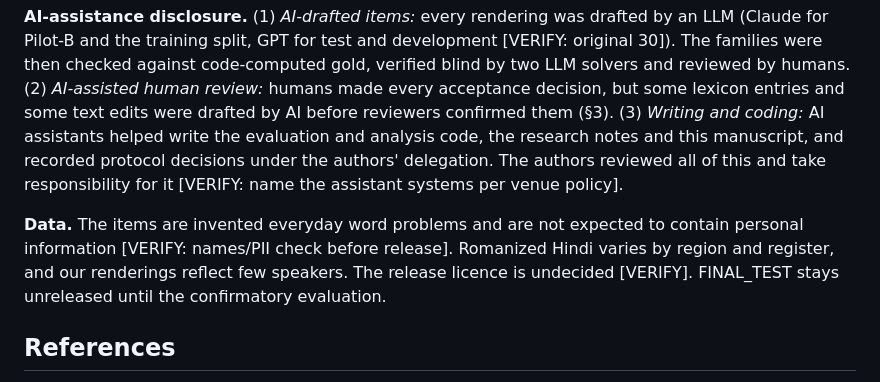
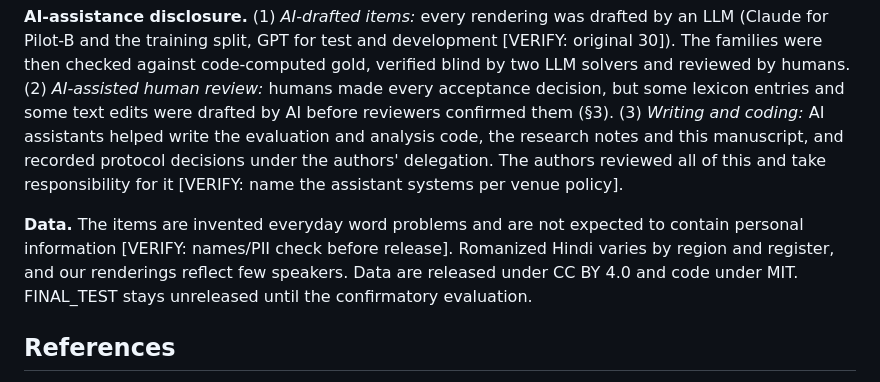
Before and after one commit to Divyansh1128/Hinglish, a Markdown page: paper/eacl_srw_draft.md, the part around the change. Rendered like a GitHub page.

Commit message:
Paper draft: state CC BY 4.0 / MIT release licences

```diff
--- a/paper/eacl_srw_draft.md
+++ b/paper/eacl_srw_draft.md
@@ -121,7 +121,7 @@ Everything in this section comes from 36 prompts (12 families × E/R/C). The pro
 
 **AI-assistance disclosure.** (1) *AI-drafted items:* every rendering was drafted by an LLM (Claude for Pilot-B and the training split, GPT for test and development [VERIFY: original 30]). The families were then checked against code-computed gold, verified blind by two LLM solvers and reviewed by humans. (2) *AI-assisted human review:* humans made every acceptance decision, but some lexicon entries and some text edits were drafted by AI before reviewers confirmed them (§3). (3) *Writing and coding:* AI assistants helped write the evaluation and analysis code, the research notes and this manuscript, and recorded protocol decisions under the authors' delegation. The authors reviewed all of this and take responsibility for it [VERIFY: name the assistant systems per venue policy].
 
-**Data.** The items are invented everyday word problems and are not expected to contain personal information [VERIFY: names/PII check before release]. Romanized Hindi varies by region and register, and our renderings reflect few speakers. The release licence is undecided [VERIFY]. FINAL_TEST stays unreleased until the confirmatory evaluation.
+**Data.** The items are invented everyday word problems and are not expected to contain personal information [VERIFY: names/PII check before release]. Romanized Hindi varies by region and register, and our renderings reflect few speakers. Data are released under CC BY 4.0 and code under MIT. FINAL_TEST stays unreleased until the confirmatory evaluation.
 
 ## References
 
```
